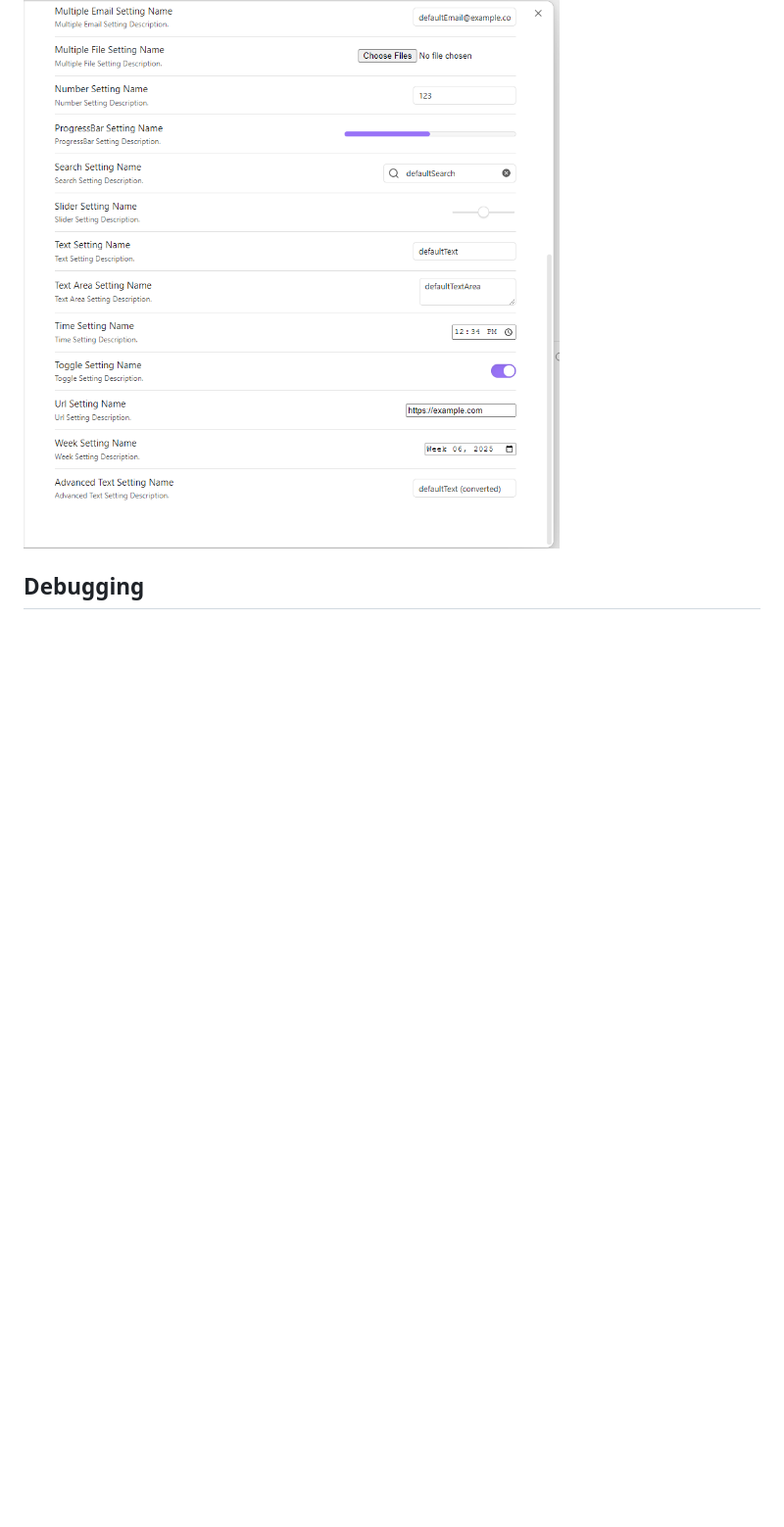
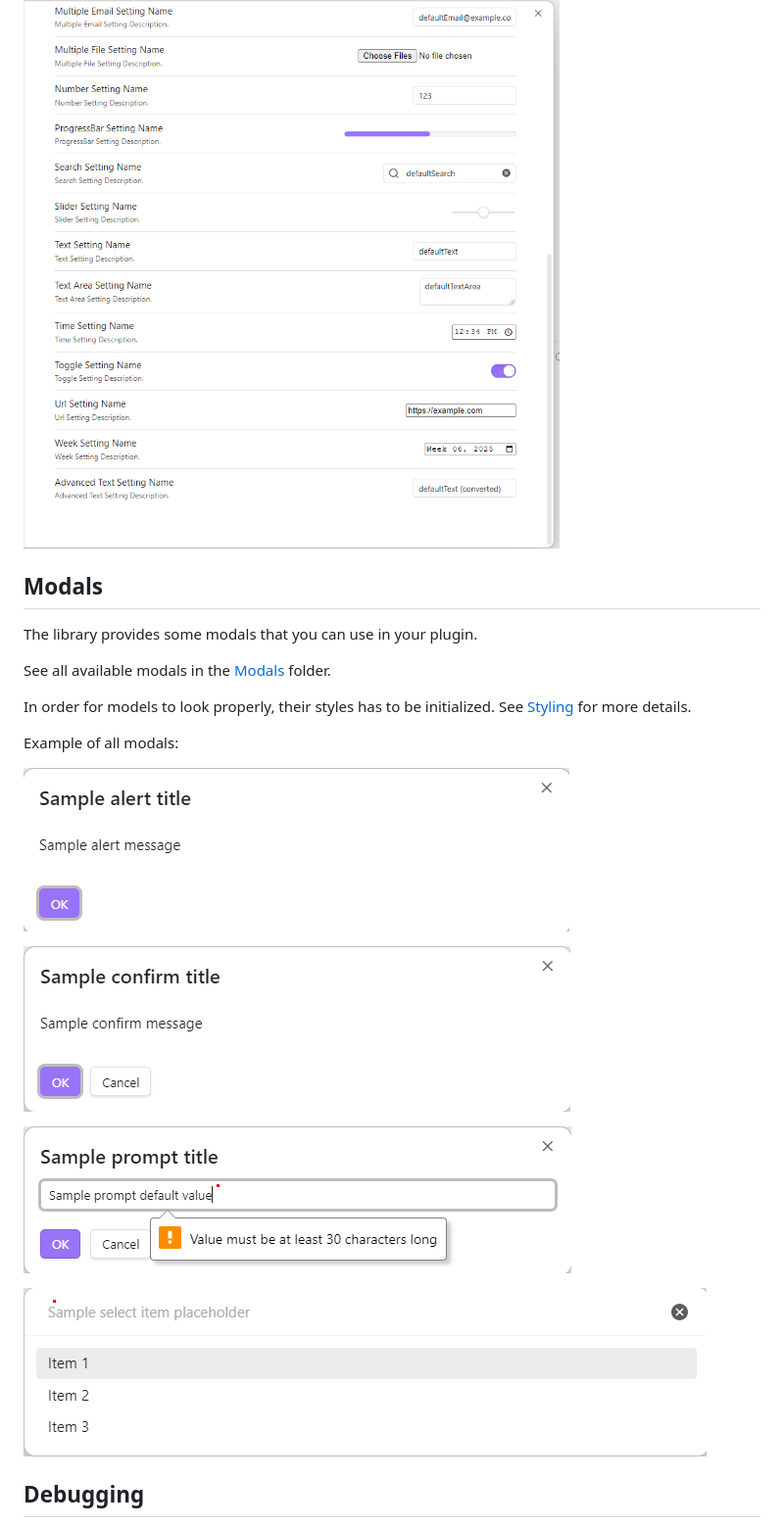
Before and after one commit to mnaoumov/obsidian-dev-utils, a Markdown page: README.md, the part around the change. Shown at 98% size. Drawn GitHub-style; pictures changed too: images/alert.png (added), images/confirm.png (added), images/prompt.png (added); blank space fills up the shorter version.

Commit message:
Add Modals to README

```diff
--- a/README.md
+++ b/README.md
@@ -240,6 +240,24 @@ Example of all settings components: built-in and custom:
 
 ![Components 2](./images/components2.png)
 
+## Modals
+
+The library provides some modals that you can use in your plugin.
+
+See all available modals in the [Modals](https://github.com/mnaoumov/obsidian-dev-utils/tree/main/src/obsidian/Modals) folder.
+
+In order for models to look properly, their styles has to be initialized. See [Styling](#styling) for more details.
+
+Example of all modals:
+
+![Alert](./images/alert.png)
+
+![Confirm](./images/confirm.png)
+
+![Prompt](./images/prompt.png)
+
+![Select Item](./images/select-item.png)
+
 ## Debugging
 
 By default, console debug messages are not shown. To enable them you have to enable `Verbose` mode in the console settings.
```
